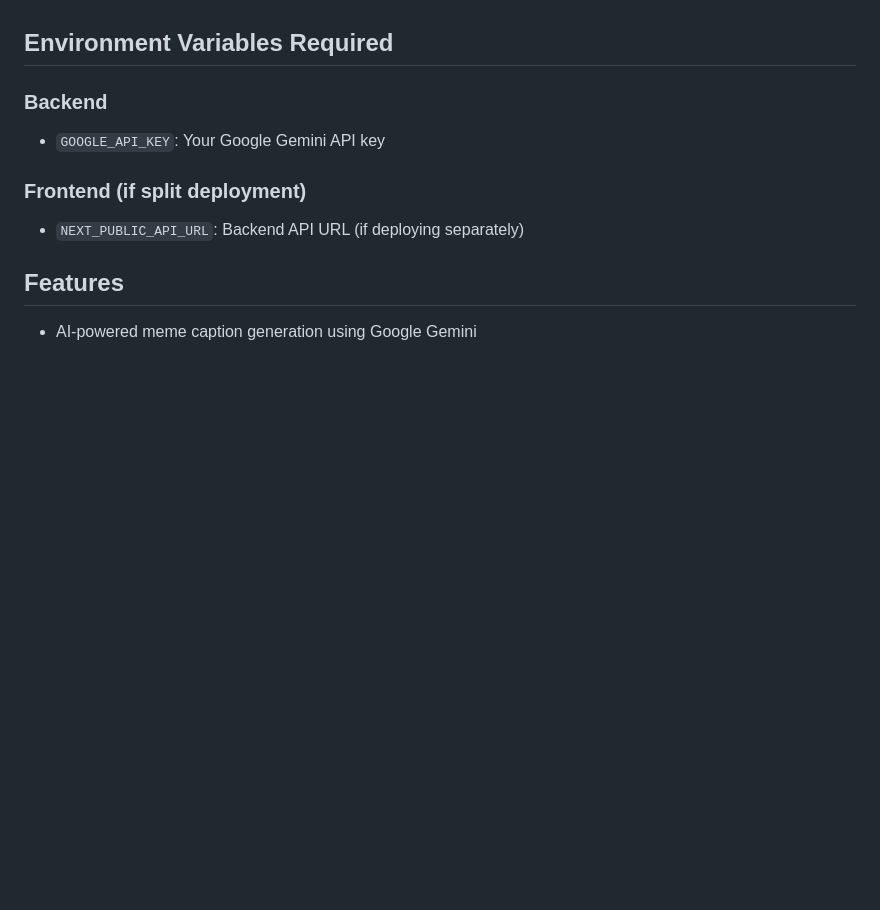
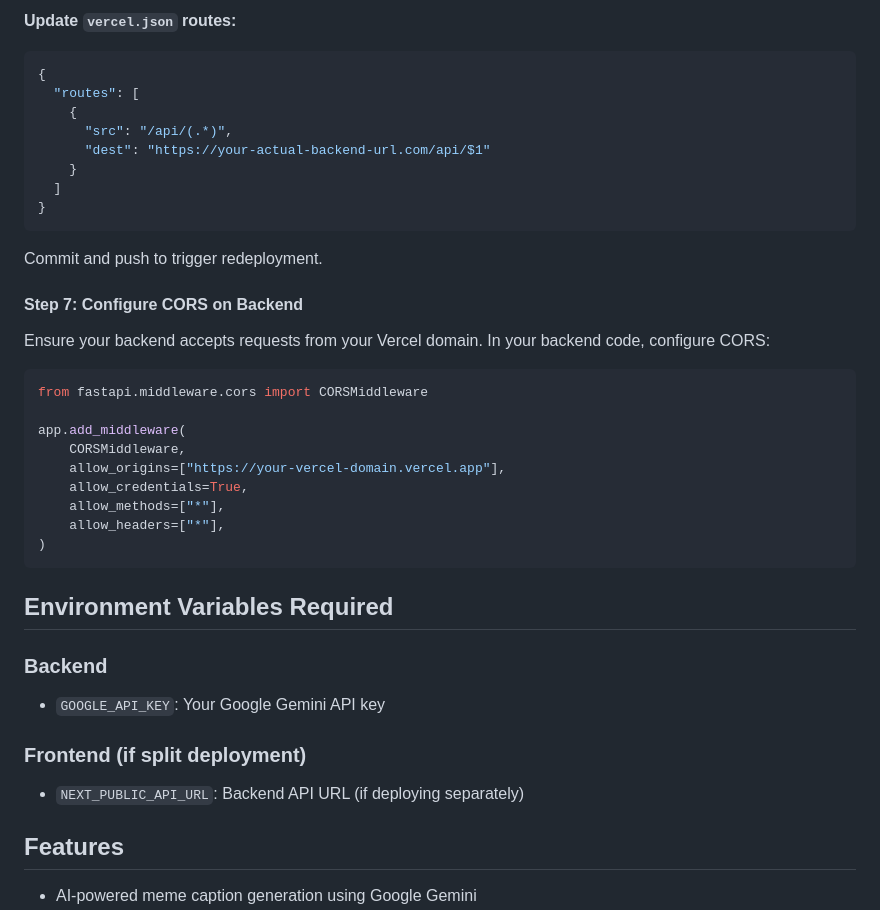
Before and after one commit to goku54477/24-7-Meme-Gen, a Markdown page: DEPLOYMENT.md, the part around one of its changes. GitHub-like rendering; blank space fills up the shorter version.

````diff
--- a/DEPLOYMENT.md
+++ b/DEPLOYMENT.md
@@ -85,3 +205,32 @@ After deploying backend, update the frontend's API URL configuration to point to
+**Update `vercel.json` routes:**
+```json
+{
+  "routes": [
+    {
+      "src": "/api/(.*)",
+      "dest": "https://your-actual-backend-url.com/api/$1"
+    }
+  ]
+}
+```
+
+Commit and push to trigger redeployment.
+
+#### Step 7: Configure CORS on Backend
+
+Ensure your backend accepts requests from your Vercel domain. In your backend code, configure CORS:
+
+```python
+from fastapi.middleware.cors import CORSMiddleware
+
+app.add_middleware(
+    CORSMiddleware,
+    allow_origins=["https://your-vercel-domain.vercel.app"],
+    allow_credentials=True,
+    allow_methods=["*"],
+    allow_headers=["*"],
+)
+```
 
 ## Environment Variables Required
 
````
Also changed, not shown: other parts of DEPLOYMENT.md (+146 -26 lines).
